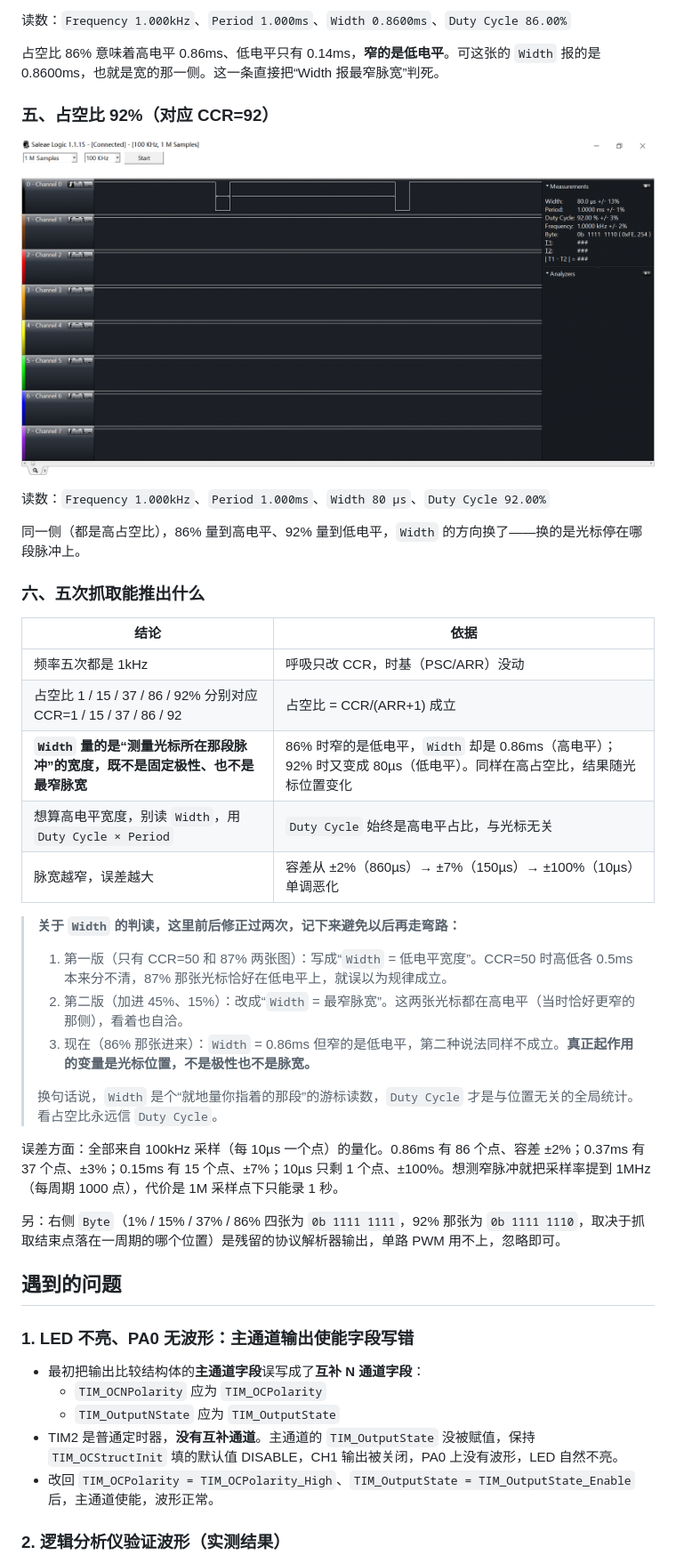
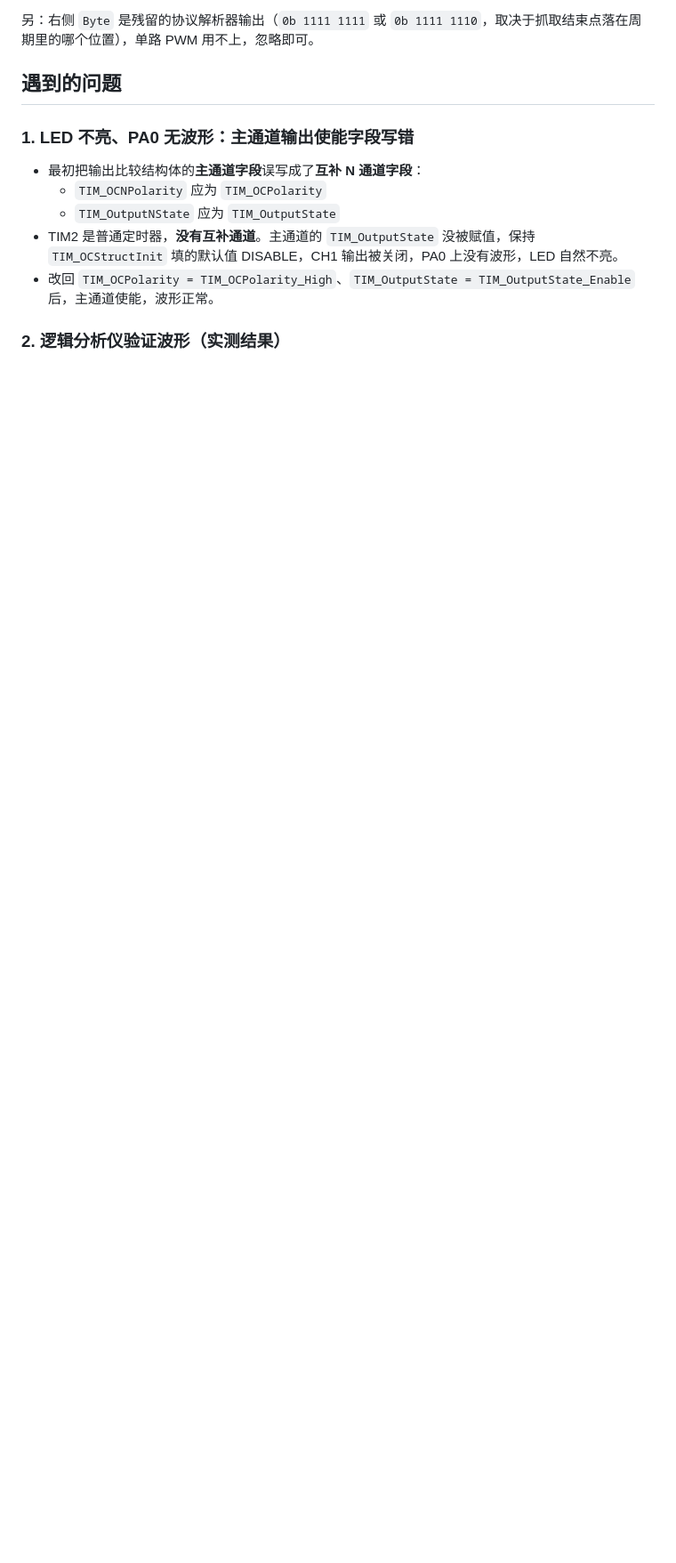
Before and after one commit to Miracle-2735/STM32_Study, a Markdown page: 6-3 PWM驱动LED呼吸灯/README.md, the part around one of its changes. Shown at 89% size. Drawn GitHub-style; blank space fills up the shorter version.

```diff
--- a/6-3 PWM驱动LED呼吸灯/README.md
+++ b/6-3 PWM驱动LED呼吸灯/README.md
@@ -62,36 +116,5 @@ TIM2_CH1 输出 PWM 方波接 LED，主循环里循环改 CCR（比较值）改
 
-读数：`Frequency 1.000kHz`、`Period 1.000ms`、`Width 0.8600ms`、`Duty Cycle 86.00%`
-
-占空比 86% 意味着高电平 0.86ms、低电平只有 0.14ms，**窄的是低电平**。可这张的 `Width` 报的是 0.8600ms，也就是宽的那一侧。这一条直接把“Width 报最窄脉宽”判死。
-
-### 五、占空比 92%（对应 CCR=92）
-
-![PWM 波形：1kHz、占空比 92%](PWM波形-PA0-1kHz-占空比92.png)
-
-读数：`Frequency 1.000kHz`、`Period 1.000ms`、`Width 80 µs`、`Duty Cycle 92.00%`
-
-同一侧（都是高占空比），86% 量到高电平、92% 量到低电平，`Width` 的方向换了——换的是光标停在哪段脉冲上。
-
-### 六、五次抓取能推出什么
-
-| 结论 | 依据 |
-|---|---|
-| 频率五次都是 1kHz | 呼吸只改 CCR，时基（PSC/ARR）没动 |
-| 占空比 1 / 15 / 37 / 86 / 92% 分别对应 CCR=1 / 15 / 37 / 86 / 92 | 占空比 = CCR/(ARR+1) 成立 |
-| **`Width` 量的是“测量光标所在那段脉冲”的宽度，既不是固定极性、也不是最窄脉宽** | 86% 时窄的是低电平，`Width` 却是 0.86ms（高电平）；92% 时又变成 80µs（低电平）。同样在高占空比，结果随光标位置变化 |
-| 想算高电平宽度，别读 `Width`，用 `Duty Cycle × Period` | `Duty Cycle` 始终是高电平占比，与光标无关 |
-| 脉宽越窄，误差越大 | 容差从 ±2%（860µs）→ ±7%（150µs）→ ±100%（10µs）单调恶化 |
-
-> **关于 `Width` 的判读，这里前后修正过两次，记下来避免以后再走弯路：**
-> 1. 第一版（只有 CCR=50 和 87% 两张图）：写成“`Width` = 低电平宽度”。CCR=50 时高低各 0.5ms 本来分不清，87% 那张光标恰好在低电平上，就误以为规律成立。
-> 2. 第二版（加进 45%、15%）：改成“`Width` = 最窄脉宽”。这两张光标都在高电平（当时恰好更窄的那侧），看着也自洽。
-> 3. 现在（86% 那张进来）：`Width` = 0.86ms 但窄的是低电平，第二种说法同样不成立。**真正起作用的变量是光标位置，不是极性也不是脉宽。**
->
-> 换句话说，`Width` 是个“就地量你指着的那段”的游标读数，`Duty Cycle` 才是与位置无关的全局统计。看占空比永远信 `Duty Cycle`。
-
-误差方面：全部来自 100kHz 采样（每 10µs 一个点）的量化。0.86ms 有 86 个点、容差 ±2%；0.37ms 有 37 个点、±3%；0.15ms 有 15 个点、±7%；10µs 只剩 1 个点、±100%。想测窄脉冲就把采样率提到 1MHz（每周期 1000 点），代价是 1M 采样点下只能录 1 秒。
-
-另：右侧 `Byte`（1% / 15% / 37% / 86% 四张为 `0b 1111 1111`，92% 那张为 `0b 1111 1110`，取决于抓取结束点落在一周期的哪个位置）是残留的协议解析器输出，单路 PWM 用不上，忽略即可。
+另：右侧 `Byte` 是残留的协议解析器输出（`0b 1111 1111` 或 `0b 1111 1110`，取决于抓取结束点落在周期里的哪个位置），单路 PWM 用不上，忽略即可。
 
 
 
```
Also changed, not shown: other parts of 6-3 PWM驱动LED呼吸灯/README.md (+74 -20 lines), README.md (+1 -1 lines), 6-3 PWM驱动LED呼吸灯/PWM波形-PA0-1kHz-占空比37.png (deleted), 6-3 PWM驱动LED呼吸灯/PWM波形-PA0-1kHz-占空比50.png (added).
